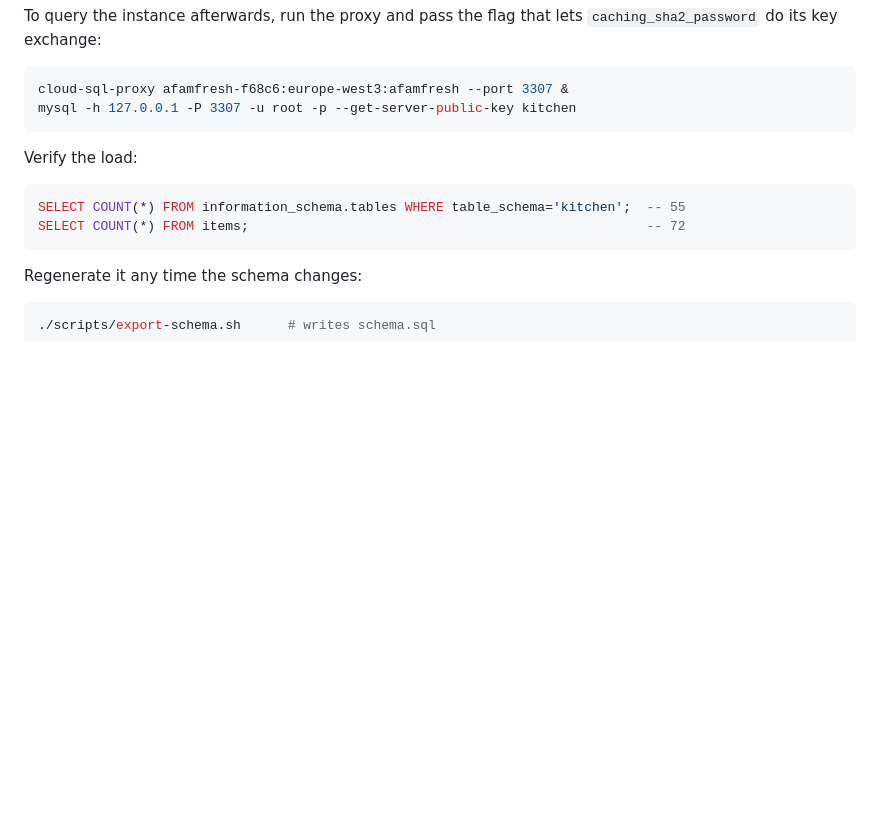
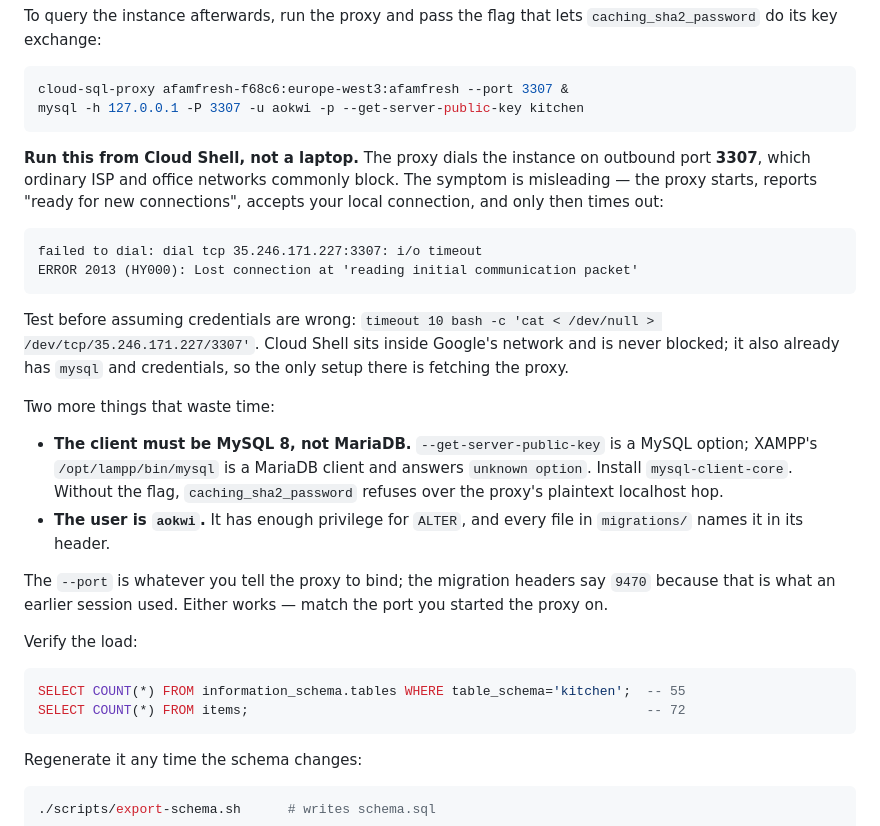
Before and after one commit to oqaaron/afamfresh, a Markdown page: api/DEPLOY.md, the part around the change. GitHub-like rendering; blank space fills up the shorter version.

Commit message:
Record how to actually reach the production database
Running two migrations took six failed attempts, and every obstacle was
documented nowhere or documented wrong.

- DEPLOY.md said user `root`; it is `aokwi`, which is what every file in
  migrations/ has always said.
- Outbound 3307 is blocked on ordinary ISP networks, and the failure is
  misleading: the proxy starts, says "ready for new connections", accepts the
  local connection, and only then times out dialling the instance. It reads
  like bad credentials. Cloud Shell is inside Google's network and is never
  blocked, so that is where this belongs.
- The client has to be MySQL 8. --get-server-public-key is a MySQL option and
  XAMPP's MariaDB client answers "unknown option"; without the flag
  caching_sha2_password refuses over the proxy's plaintext hop.
- The port is whatever the proxy binds. The 9470 in the migration headers is
  one session's choice, not a fact about the instance.

Co-Authored-By: Claude Opus 5 <noreply@anthropic.com>

````diff
--- a/api/DEPLOY.md
+++ b/api/DEPLOY.md
@@ -109,8 +109,36 @@ To query the instance afterwards, run the proxy and pass the flag that lets
 
 ```bash
 cloud-sql-proxy afamfresh-f68c6:europe-west3:afamfresh --port 3307 &
-mysql -h 127.0.0.1 -P 3307 -u root -p --get-server-public-key kitchen
+mysql -h 127.0.0.1 -P 3307 -u aokwi -p --get-server-public-key kitchen
 ```
+
+**Run this from Cloud Shell, not a laptop.** The proxy dials the instance on
+outbound port **3307**, which ordinary ISP and office networks commonly block.
+The symptom is misleading — the proxy starts, reports "ready for new
+connections", accepts your local connection, and only then times out:
+
+```
+failed to dial: dial tcp 35.246.171.227:3307: i/o timeout
+ERROR 2013 (HY000): Lost connection at 'reading initial communication packet'
+```
+
+Test before assuming credentials are wrong:
+`timeout 10 bash -c 'cat < /dev/null > /dev/tcp/35.246.171.227/3307'`.
+Cloud Shell sits inside Google's network and is never blocked; it also already
+has `mysql` and credentials, so the only setup there is fetching the proxy.
+
+Two more things that waste time:
+
+- **The client must be MySQL 8, not MariaDB.** `--get-server-public-key` is a
+  MySQL option; XAMPP's `/opt/lampp/bin/mysql` is a MariaDB client and answers
+  `unknown option`. Install `mysql-client-core`. Without the flag,
+  `caching_sha2_password` refuses over the proxy's plaintext localhost hop.
+- **The user is `aokwi`.** It has enough privilege for `ALTER`, and every file
+  in `migrations/` names it in its header.
+
+The `--port` is whatever you tell the proxy to bind; the migration headers say
+`9470` because that is what an earlier session used. Either works — match the
+port you started the proxy on.
 
 Verify the load:
 
````
